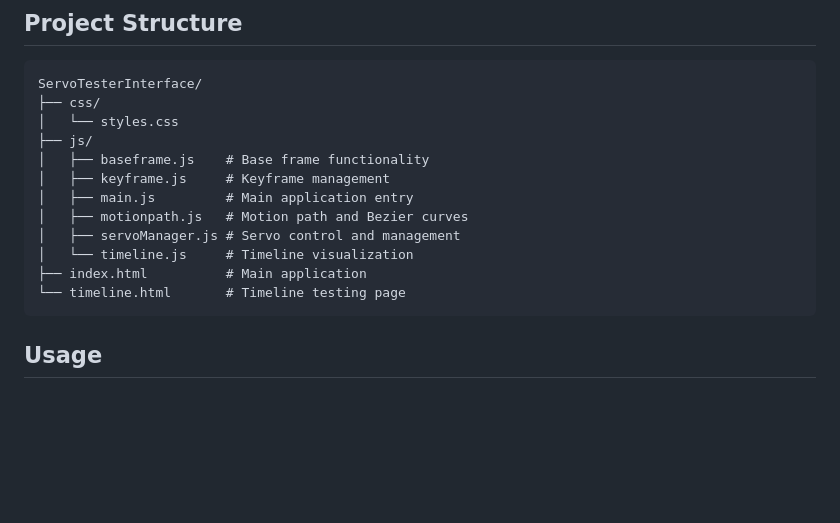
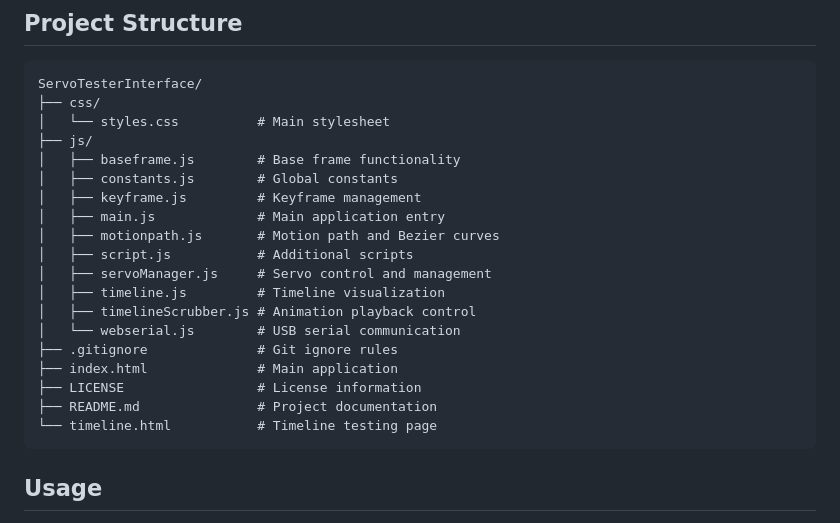
Before and after one commit to atzo/ServoTesterInterface, a Markdown page: README.md, the part around the change. Rendered like a GitHub page; blank space fills up the shorter version.

Commit message:
Update README with current project structure

````diff
--- a/README.md
+++ b/README.md
@@ -146,16 +146,23 @@ After starting a local server, access the application at `http://localhost:8000`
 ```
 ServoTesterInterface/
 ├── css/
-│   └── styles.css
+│   └── styles.css          # Main stylesheet
 ├── js/
-│   ├── baseframe.js    # Base frame functionality
-│   ├── keyframe.js     # Keyframe management
-│   ├── main.js         # Main application entry
-│   ├── motionpath.js   # Motion path and Bezier curves
-│   ├── servoManager.js # Servo control and management
-│   └── timeline.js     # Timeline visualization
-├── index.html          # Main application
-└── timeline.html       # Timeline testing page
+│   ├── baseframe.js        # Base frame functionality
+│   ├── constants.js        # Global constants
+│   ├── keyframe.js         # Keyframe management
+│   ├── main.js             # Main application entry
+│   ├── motionpath.js       # Motion path and Bezier curves
+│   ├── script.js           # Additional scripts
+│   ├── servoManager.js     # Servo control and management
+│   ├── timeline.js         # Timeline visualization
+│   ├── timelineScrubber.js # Animation playback control
+│   └── webserial.js        # USB serial communication
+├── .gitignore              # Git ignore rules
+├── index.html              # Main application
+├── LICENSE                 # License information
+├── README.md               # Project documentation
+└── timeline.html           # Timeline testing page
 ```
 
 ## Usage
````
